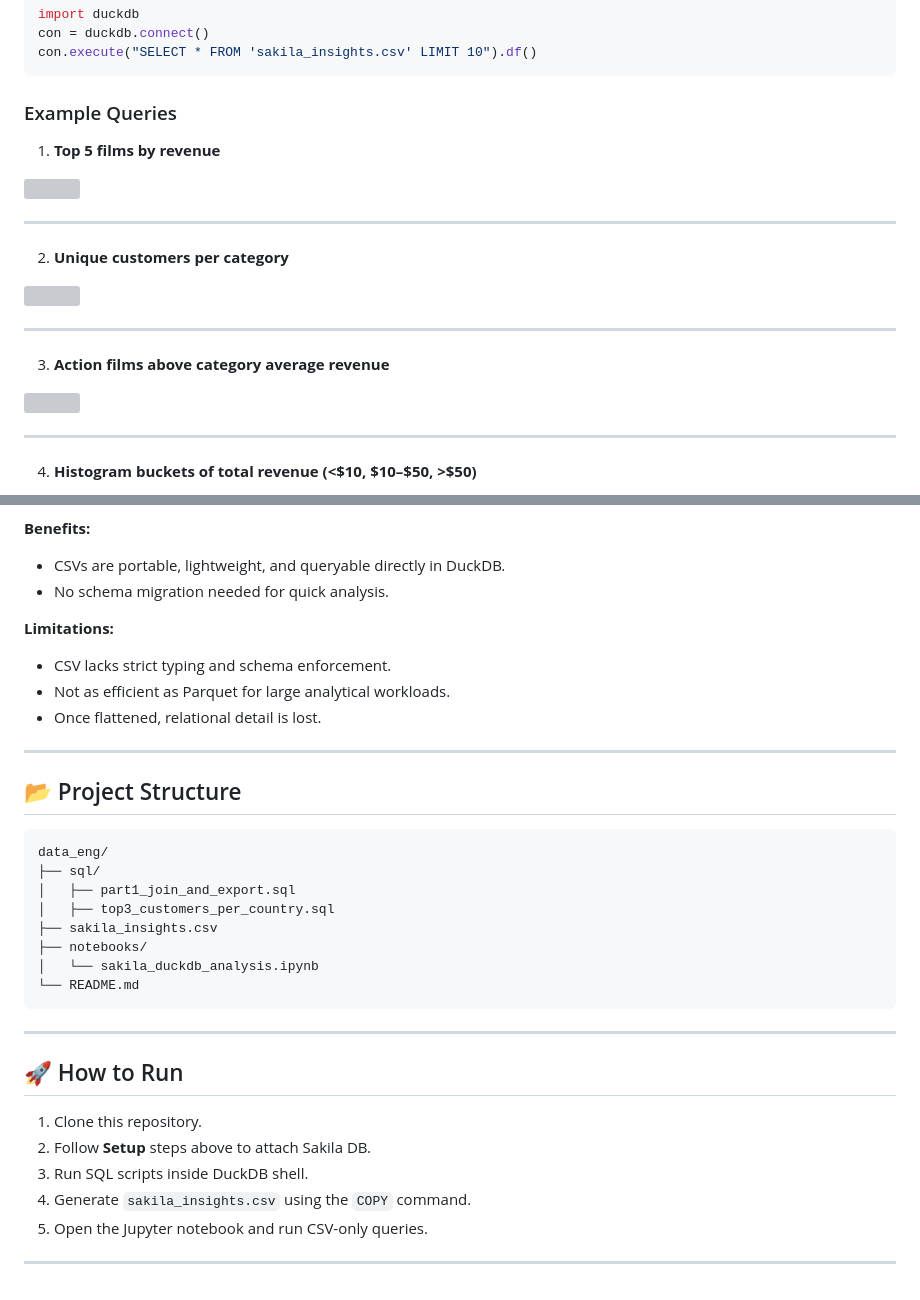
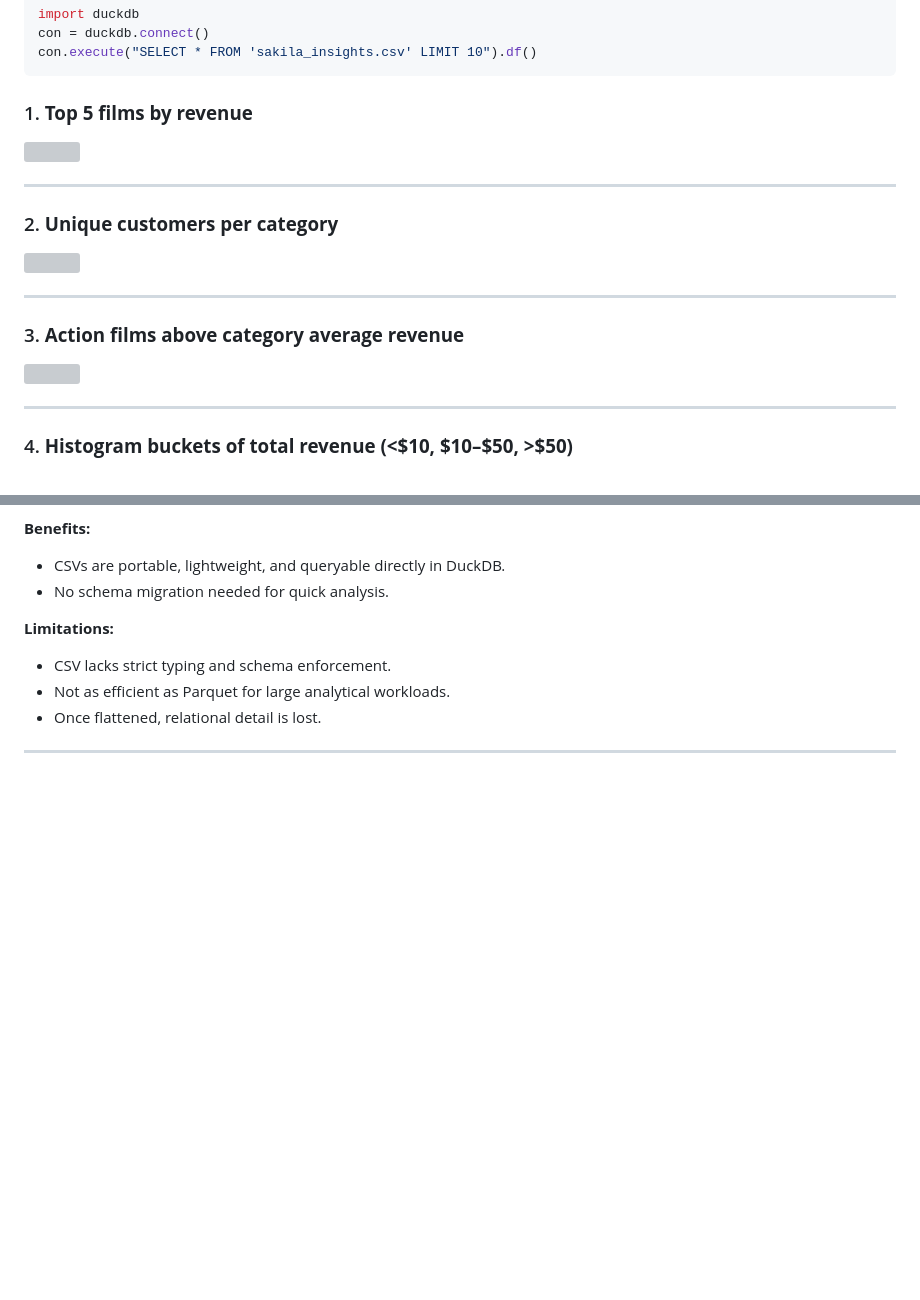
Before and after one commit to Raman7072/datamonk-internship_projects, a Markdown page: 2_Data_Engineering/4_duckdb/README.md, 2 parts joined by grey strips. GitHub-like rendering; blank space fills up the shorter version; grey boxes are pictures that could not be loaded.

````diff
--- a/2_Data_Engineering/4_duckdb/README.md
+++ b/2_Data_Engineering/4_duckdb/README.md
@@ -103,22 +103,21 @@ con = duckdb.connect()
 con.execute("SELECT * FROM 'sakila_insights.csv' LIMIT 10").df()
 ```
 
-### Example Queries
-1. **Top 5 films by revenue**
+### 1. **Top 5 films by revenue**
 
 ![](https://github.com/Raman7072/datamonk-internship_projects/blob/main/2_Data_Engineering/4_duckdb/screenshots/2a.png)
 
 ---
-2. **Unique customers per category**
+### 2. **Unique customers per category**
 
 ![](https://github.com/Raman7072/datamonk-internship_projects/blob/main/2_Data_Engineering/4_duckdb/screenshots/2b.png)
 
 
 ---
-3. **Action films above category average revenue**
+### 3. **Action films above category average revenue**
 
 ![](https://github.com/Raman7072/datamonk-internship_projects/blob/main/2_Data_Engineering/4_duckdb/screenshots/2c.png)
 
 ---
-4. **Histogram buckets of total revenue (<$10, $10–$50, >$50)**
+### 4. **Histogram buckets of total revenue (<$10, $10–$50, >$50)**
 
@@ -141,26 +141,3 @@ This simplified downstream queries (no joins required), but required extra care
 - Once flattened, relational detail is lost.
 
 ---
-
-## 📂 Project Structure
-```
-data_eng/
-├── sql/
-│   ├── part1_join_and_export.sql
-│   ├── top3_customers_per_country.sql
-├── sakila_insights.csv
-├── notebooks/
-│   └── sakila_duckdb_analysis.ipynb
-└── README.md
-```
-
----
-
-## 🚀 How to Run
-1. Clone this repository.
-2. Follow **Setup** steps above to attach Sakila DB.
-3. Run SQL scripts inside DuckDB shell.
-4. Generate `sakila_insights.csv` using the `COPY` command.
-5. Open the Jupyter notebook and run CSV-only queries.
-
----
````
Also changed, not shown: other parts of 2_Data_Engineering/4_duckdb/README.md (+3 -2 lines).
